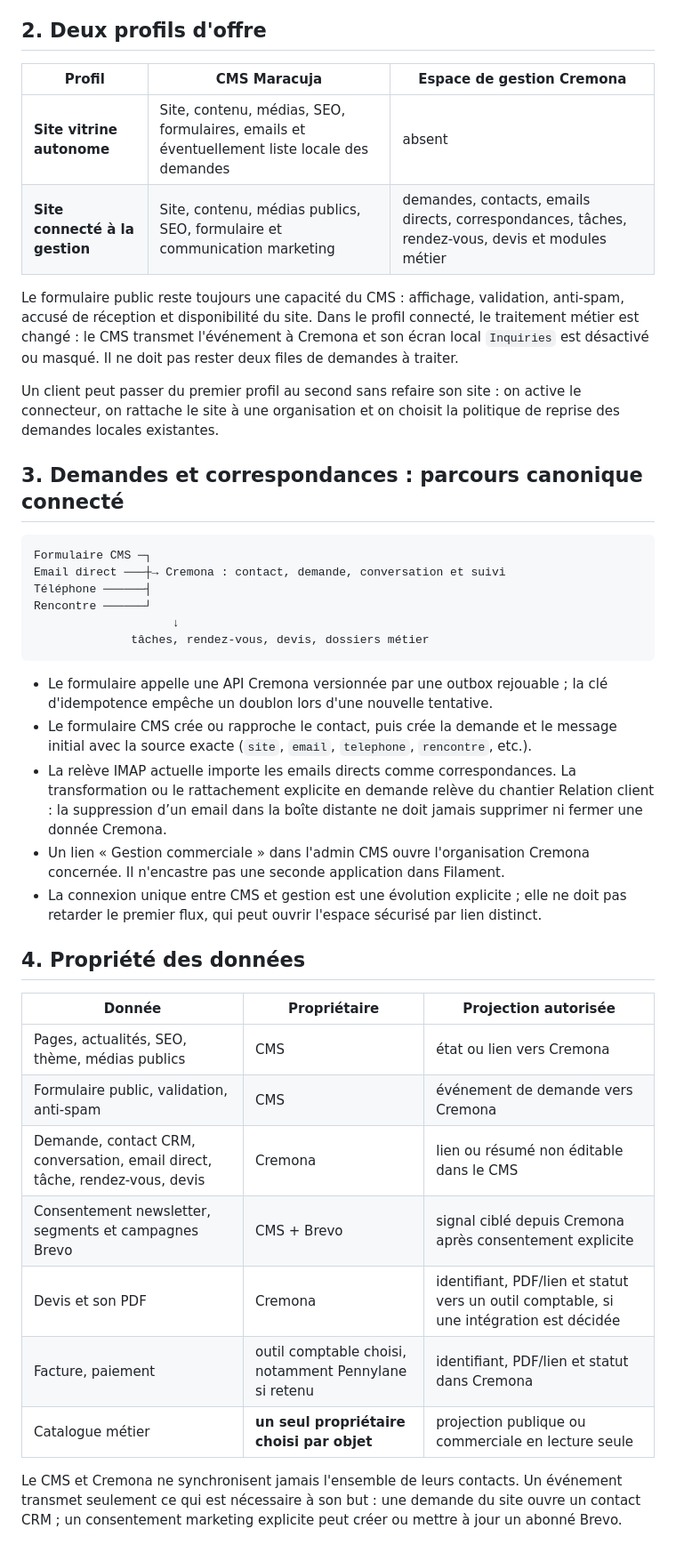
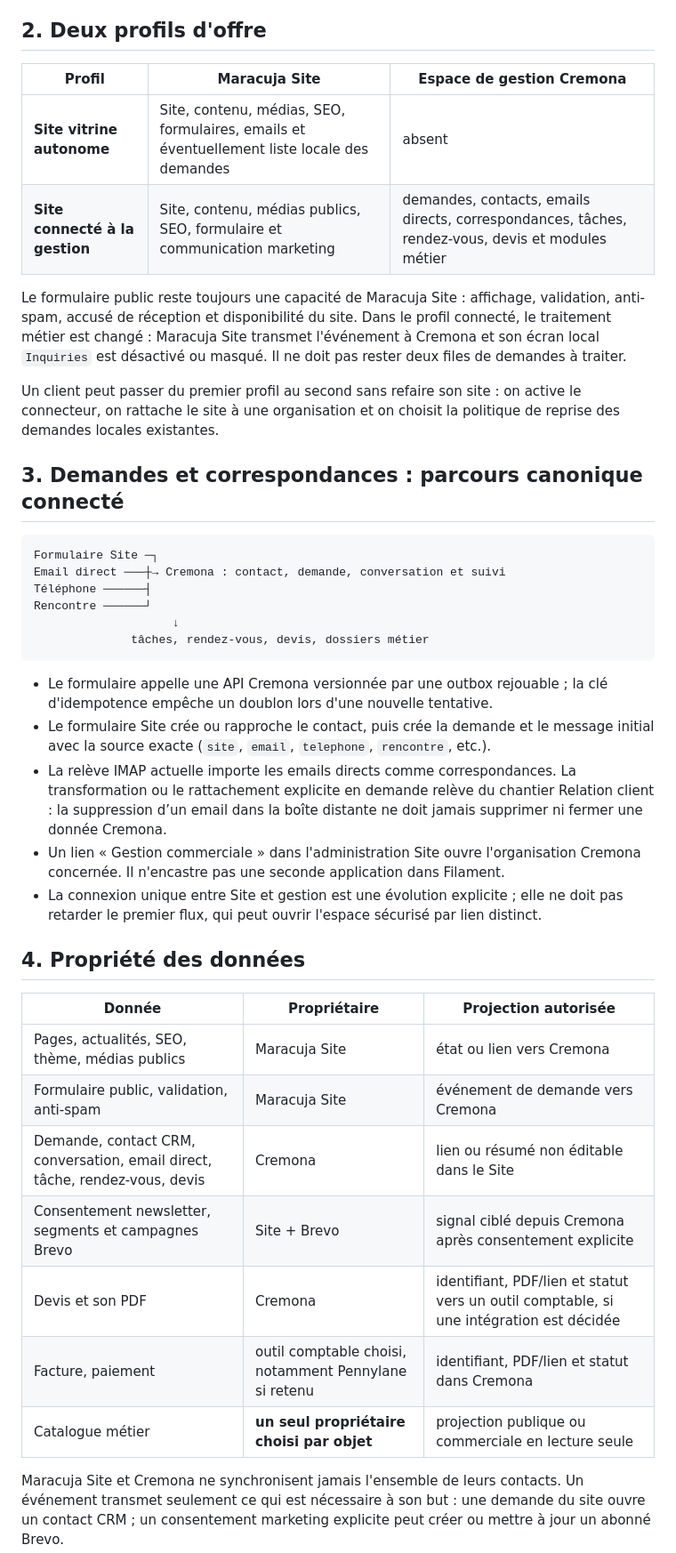
Before and after one commit to lamusiquedemars/cremona, a Markdown page: docs/blueprint-sites-connectes.md, the part around one of its changes. Shown at 89% size. Drawn GitHub-style.

````diff
--- a/docs/blueprint-sites-connectes.md
+++ b/docs/blueprint-sites-connectes.md
@@ -18,14 +18,14 @@ l'autre application, ni double édition d'une même donnée.
 
 ## 2. Deux profils d'offre
 
-| Profil | CMS Maracuja | Espace de gestion Cremona |
+| Profil | Maracuja Site | Espace de gestion Cremona |
 | --- | --- | --- |
 | **Site vitrine autonome** | Site, contenu, médias, SEO, formulaires, emails et éventuellement liste locale des demandes | absent |
 | **Site connecté à la gestion** | Site, contenu, médias publics, SEO, formulaire et communication marketing | demandes, contacts, emails directs, correspondances, tâches, rendez-vous, devis et modules métier |
 
-Le formulaire public reste toujours une capacité du CMS : affichage, validation,
+Le formulaire public reste toujours une capacité de Maracuja Site : affichage, validation,
 anti-spam, accusé de réception et disponibilité du site. Dans le profil
-connecté, le traitement métier est changé : le CMS transmet l'événement à
+connecté, le traitement métier est changé : Maracuja Site transmet l'événement à
 Cremona et son écran local `Inquiries` est désactivé ou masqué. Il ne doit pas
 rester deux files de demandes à traiter.
 
@@ -36,7 +36,7 @@ politique de reprise des demandes locales existantes.
 ## 3. Demandes et correspondances : parcours canonique connecté
 
 ```text
-Formulaire CMS ─┐
+Formulaire Site ─┐
 Email direct ───┼→ Cremona : contact, demande, conversation et suivi
 Téléphone ──────┤
 Rencontre ──────┘
@@ -46,16 +46,16 @@ Rencontre ──────┘
 
 - Le formulaire appelle une API Cremona versionnée par une outbox rejouable ;
   la clé d'idempotence empêche un doublon lors d'une nouvelle tentative.
-- Le formulaire CMS crée ou rapproche le contact, puis crée la demande et le
+- Le formulaire Site crée ou rapproche le contact, puis crée la demande et le
   message initial avec la source exacte (`site`, `email`, `telephone`,
   `rencontre`, etc.).
 - La relève IMAP actuelle importe les emails directs comme correspondances.
   La transformation ou le rattachement explicite en demande relève du chantier
   Relation client : la suppression d’un email dans la boîte distante ne doit
   jamais supprimer ni fermer une donnée Cremona.
-- Un lien « Gestion commerciale » dans l'admin CMS ouvre l'organisation
+- Un lien « Gestion commerciale » dans l'administration Site ouvre l'organisation
   Cremona concernée. Il n'encastre pas une seconde application dans Filament.
-- La connexion unique entre CMS et gestion est une évolution explicite ; elle
+- La connexion unique entre Site et gestion est une évolution explicite ; elle
   ne doit pas retarder le premier flux, qui peut ouvrir l'espace sécurisé par
   lien distinct.
 
@@ -63,15 +63,15 @@ Rencontre ──────┘
 
 | Donnée | Propriétaire | Projection autorisée |
 | --- | --- | --- |
-| Pages, actualités, SEO, thème, médias publics | CMS | état ou lien vers Cremona |
-| Formulaire public, validation, anti-spam | CMS | événement de demande vers Cremona |
-| Demande, contact CRM, conversation, email direct, tâche, rendez-vous, devis | Cremona | lien ou résumé non éditable dans le CMS |
-| Consentement newsletter, segments et campagnes Brevo | CMS + Brevo | signal ciblé depuis Cremona après consentement explicite |
+| Pages, actualités, SEO, thème, médias publics | Maracuja Site | état ou lien vers Cremona |
+| Formulaire public, validation, anti-spam | Maracuja Site | événement de demande vers Cremona |
+| Demande, contact CRM, conversation, email direct, tâche, rendez-vous, devis | Cremona | lien ou résumé non éditable dans le Site |
+| Consentement newsletter, segments et campagnes Brevo | Site + Brevo | signal ciblé depuis Cremona après consentement explicite |
 | Devis et son PDF | Cremona | identifiant, PDF/lien et statut vers un outil comptable, si une intégration est décidée |
 | Facture, paiement | outil comptable choisi, notamment Pennylane si retenu | identifiant, PDF/lien et statut dans Cremona |
 | Catalogue métier | **un seul propriétaire choisi par objet** | projection publique ou commerciale en lecture seule |
 
-Le CMS et Cremona ne synchronisent jamais l'ensemble de leurs contacts. Un
+Maracuja Site et Cremona ne synchronisent jamais l'ensemble de leurs contacts. Un
 événement transmet seulement ce qui est nécessaire à son but : une demande du
 site ouvre un contact CRM ; un consentement marketing explicite peut créer ou
 mettre à jour un abonné Brevo.
````
Also changed, not shown: other parts of docs/blueprint-sites-connectes.md (+4 -4 lines), docs/contrat-bridge-site-cremona.md (+8 -8 lines).
